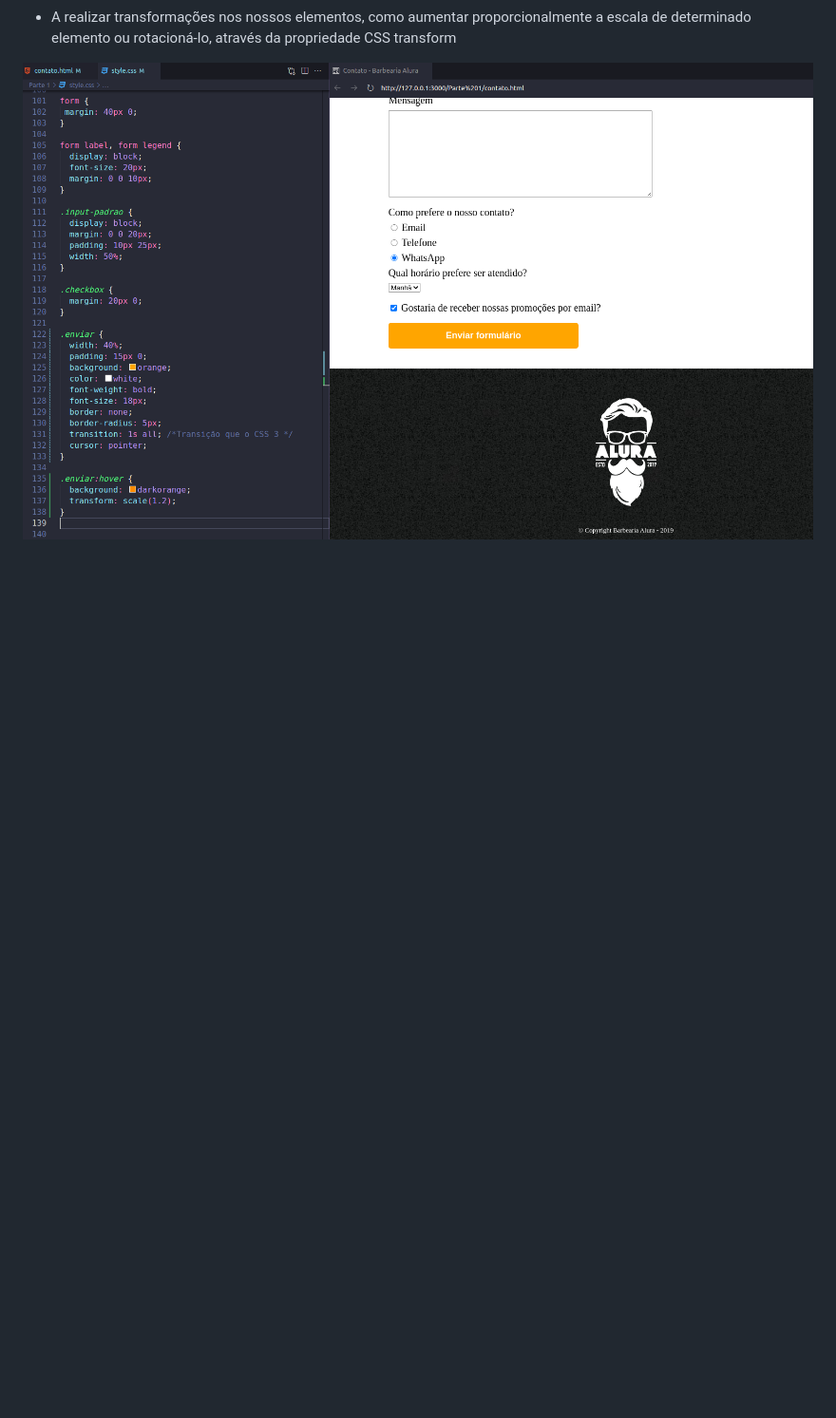
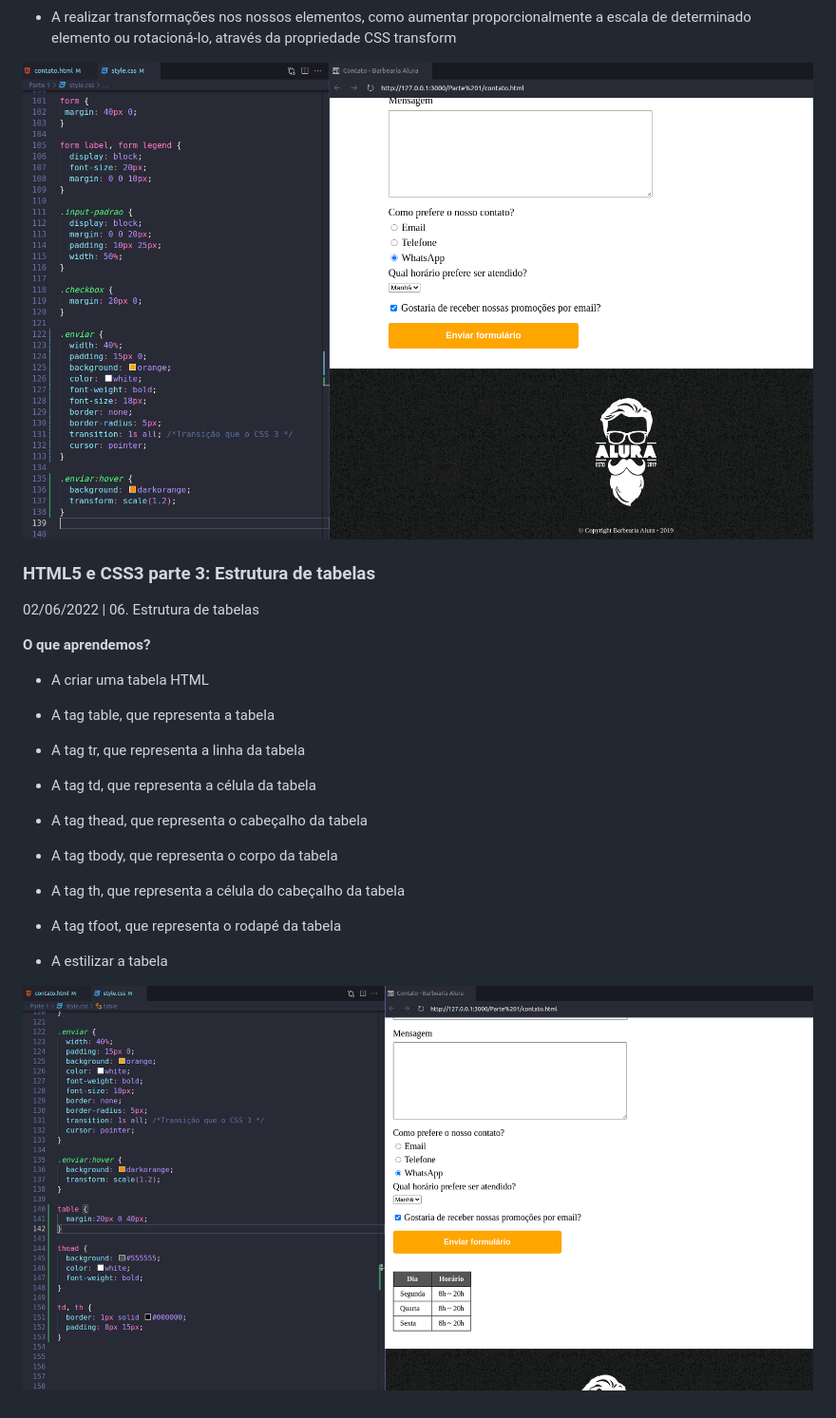
Before and after one commit to TiagoMerc/HTML-5-e-CSS3, a Markdown page: Parte 1/README.md, the part around the change. Shown: that part at 95% size. Drawn GitHub-style; pictures changed too: Parte 1/imgs/prints/print11.png (added); blank space fills up the shorter version.

Commit message:
Estrutura de tabelas

```diff
--- a/Parte 1/README.md
+++ b/Parte 1/README.md
@@ -194,3 +194,29 @@ Nesta aula, vimos:
 - A realizar transformações nos nossos elementos, como aumentar proporcionalmente a escala de determinado elemento ou rotacioná-lo, através da propriedade CSS transform
 
 ![CSS avançado](/Parte%201/imgs/prints/print10.png)
+
+### HTML5 e CSS3 parte 3: Estrutura de tabelas
+
+02/06/2022 | 06. Estrutura de tabelas
+
+**O que aprendemos?**
+
+- A criar uma tabela HTML
+
+- A tag table, que representa a tabela
+
+- A tag tr, que representa a linha da tabela
+
+- A tag td, que representa a célula da tabela
+
+- A tag thead, que representa o cabeçalho da tabela
+
+- A tag tbody, que representa o corpo da tabela
+
+- A tag th, que representa a célula do cabeçalho da tabela
+
+- A tag tfoot, que representa o rodapé da tabela
+
+- A estilizar a tabela
+
+![Estrutura de tabelas](/Parte%201/imgs/prints/print11.png)
```
Also changed, not shown: 2 other files.
